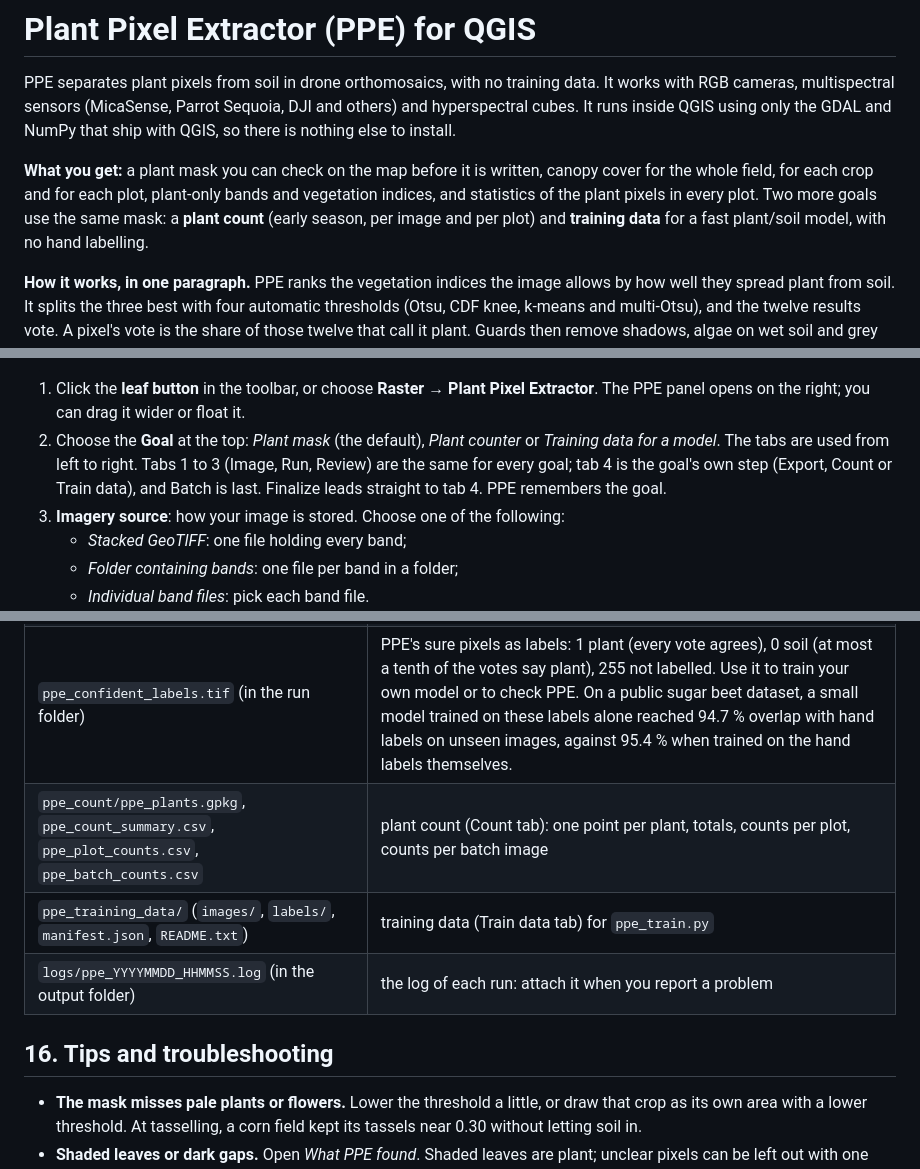
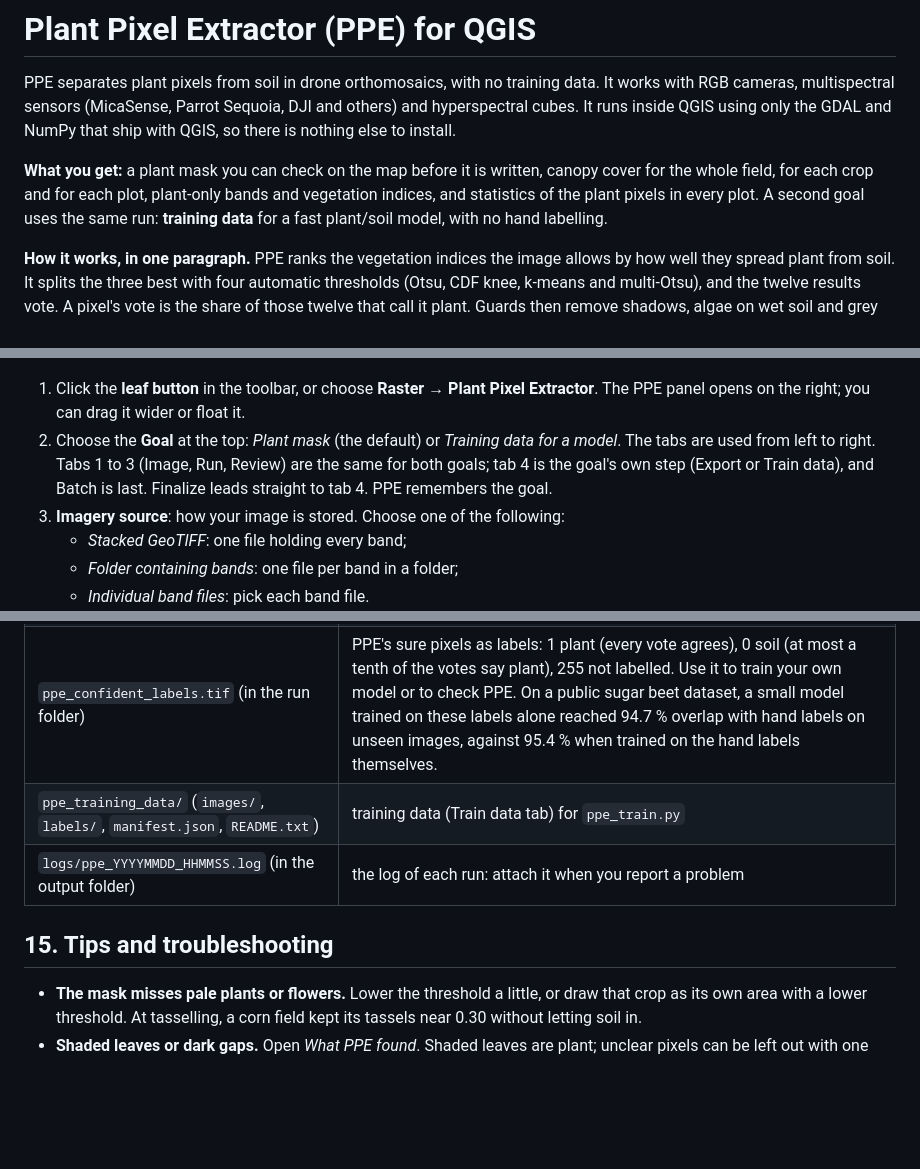
Before and after one commit to Leoanish/ppe-qgis, a Markdown page: README.md, 3 parts joined by grey strips. GitHub-like rendering; blank space fills up the shorter version.

```diff
--- a/README.md
+++ b/README.md
@@ -2,7 +2,7 @@
 
 PPE separates plant pixels from soil in drone orthomosaics, with no training data. It works with RGB cameras, multispectral sensors (MicaSense, Parrot Sequoia, DJI and others) and hyperspectral cubes. It runs inside QGIS using only the GDAL and NumPy that ship with QGIS, so there is nothing else to install.
 
-**What you get:** a plant mask you can check on the map before it is written, canopy cover for the whole field, for each crop and for each plot, plant-only bands and vegetation indices, and statistics of the plant pixels in every plot. Two more goals use the same mask: a **plant count** (early season, per image and per plot) and **training data** for a fast plant/soil model, with no hand labelling.
+**What you get:** a plant mask you can check on the map before it is written, canopy cover for the whole field, for each crop and for each plot, plant-only bands and vegetation indices, and statistics of the plant pixels in every plot. A second goal uses the same run: **training data** for a fast plant/soil model, with no hand labelling.
 
 **How it works, in one paragraph.** PPE ranks the vegetation indices the image allows by how well they spread plant from soil. It splits the three best with four automatic thresholds (Otsu, CDF knee, k-means and multi-Otsu), and the twelve results vote. A pixel's vote is the share of those twelve that call it plant. Guards then remove shadows, algae on wet soil and grey objects. You choose the vote threshold with a live slider; for images with a NIR band PPE suggests one.
 
@@ -52,7 +51,7 @@ When you update to a newer version, quit QGIS and open it again afterwards, so t
 ![PPE opened beside the map](docs/images/01_open_ppe.jpg)
 
 1. Click the **leaf button** in the toolbar, or choose **Raster → Plant Pixel Extractor**. The PPE panel opens on the right; you can drag it wider or float it.
-2. Choose the **Goal** at the top: *Plant mask* (the default), *Plant counter* or *Training data for a model*. The tabs are used from left to right. Tabs 1 to 3 (Image, Run, Review) are the same for every goal; tab 4 is the goal's own step (Export, Count or Train data), and Batch is last. Finalize leads straight to tab 4. PPE remembers the goal.
+2. Choose the **Goal** at the top: *Plant mask* (the default) or *Training data for a model*. The tabs are used from left to right. Tabs 1 to 3 (Image, Run, Review) are the same for both goals; tab 4 is the goal's own step (Export or Train data), and Batch is last. Finalize leads straight to tab 4. PPE remembers the goal.
 3. **Imagery source**: how your image is stored. Choose one of the following:
    - *Stacked GeoTIFF*: one file holding every band;
    - *Folder containing bands*: one file per band in a folder;
@@ -315,11 +299,10 @@ The output and working folders are set under **Folders** on tab 1; plot results
 | run folder `ppe_YYYYMMDD_HHMMSS` (in the working folder) | the vote raster, `ppe_findings.tif` (What PPE found), the true-colour display image and guard rasters (which pixels each guard removed) |
 | `ppe_batch.json`, `ppe_batch_choices.json`, `ppe_batch_summary.csv` | a batch (tab 6): its list of images, the settings you chose, and the table written by Finalize all masks |
 | `ppe_confident_labels.tif` (in the run folder) | PPE's sure pixels as labels: 1 plant (every vote agrees), 0 soil (at most a tenth of the votes say plant), 255 not labelled. Use it to train your own model or to check PPE. On a public sugar beet dataset, a small model trained on these labels alone reached 94.7 % overlap with hand labels on unseen images, against 95.4 % when trained on the hand labels themselves. |
-| `ppe_count/ppe_plants.gpkg`, `ppe_count_summary.csv`, `ppe_plot_counts.csv`, `ppe_batch_counts.csv` | plant count (Count tab): one point per plant, totals, counts per plot, counts per batch image |
 | `ppe_training_data/` (`images/`, `labels/`, `manifest.json`, `README.txt`) | training data (Train data tab) for `ppe_train.py` |
 | `logs/ppe_YYYYMMDD_HHMMSS.log` (in the output folder) | the log of each run: attach it when you report a problem |
 
-## 16. Tips and troubleshooting
+## 15. Tips and troubleshooting
 
 - **The mask misses pale plants or flowers.** Lower the threshold a little, or draw that crop as its own area with a lower threshold. At tasselling, a corn field kept its tassels near 0.30 without letting soil in.
 - **Shaded leaves or dark gaps.** Open *What PPE found*. Shaded leaves are plant; unclear pixels can be left out with one tick and put back. On RGB-only images (no NIR) PPE tells them apart by colour: dark pixels whose strongest colour is still green are shaded leaves, the rest (mostly soil in shadow) are unclear.
```
Also changed, not shown: other parts of README.md (+8 -24 lines), ppe_qgis/README.md (+6 -2 lines), docs/images/16_goals.png, 11 other files.
